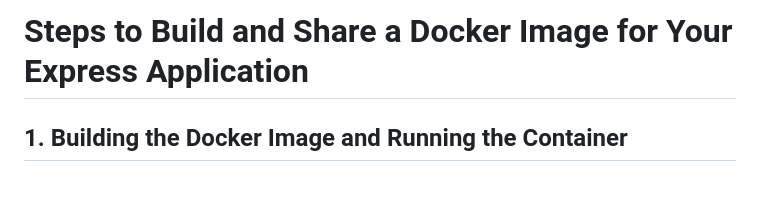
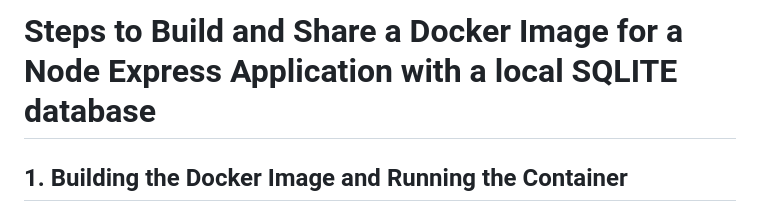
Before and after one commit to CjEr054/express-application-docker, a Markdown page: README.md, the part around the change. GitHub-like rendering; blank space fills up the shorter version.

```diff
--- a/README.md
+++ b/README.md
@@ -1,4 +1,4 @@
-# **Steps to Build and Share a Docker Image for Your Express Application**
+# **Steps to Build and Share a Docker Image for a Node Express Application with a local SQLITE database**
 
 ## **1. Building the Docker Image and Running the Container**
 
```
